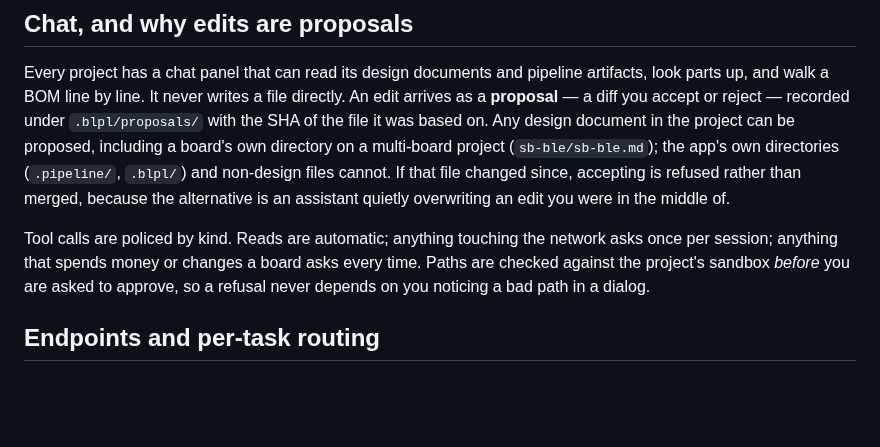
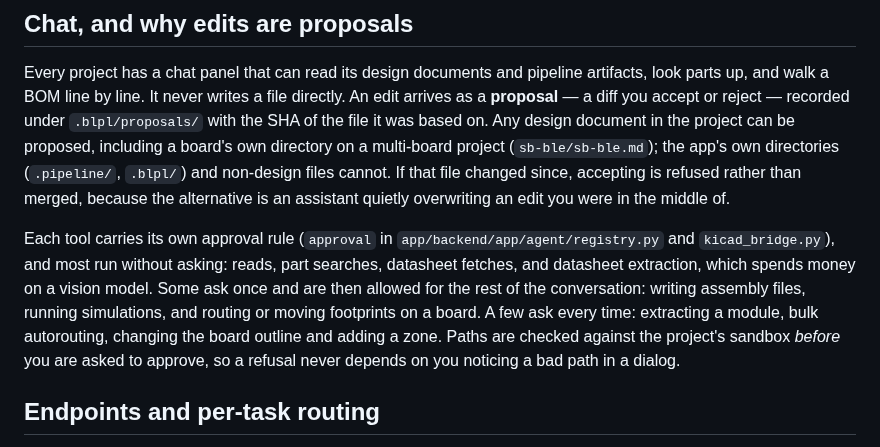
Before and after one commit to CK-Consulting/BLPL, a Markdown page: docs/workbench.md, the part around the change. Drawn GitHub-style; blank space fills up the shorter version.

Commit message:
docs: chat approvals in workbench.md follow the registry
It said network tools ask once per session and anything that spends
money or changes a board asks every time. The default rule is auto:
part searches, datasheet fetches and the paid vision extraction never
ask; assembly files, simulations and KiCad routing or moves ask once
per conversation; module extraction, bulk autoroute, board outlines and
zones ask every time. The paragraph now says so and names where the
rules live.

Co-Authored-By: Claude Opus 5.5 <noreply@anthropic.com>
Claude-Session: https://claude.ai/code/session_01QztkmWNzm1vQqkJvMU5JoG
Signed-off-by: Shaun Chokshi <shaunchokshi-gh@pm.me>

```diff
--- a/docs/workbench.md
+++ b/docs/workbench.md
@@ -19,10 +19,7 @@ directories (`.pipeline/`, `.blpl/`) and non-design files cannot. If
 that file changed since, accepting is refused rather than merged, because the
 alternative is an assistant quietly overwriting an edit you were in the middle of.
 
-Tool calls are policed by kind. Reads are automatic; anything touching the
-network asks once per session; anything that spends money or changes a board asks
-every time. Paths are checked against the project's sandbox *before* you are asked
-to approve, so a refusal never depends on you noticing a bad path in a dialog.
+Each tool carries its own approval rule (`approval` in `app/backend/app/agent/registry.py` and `kicad_bridge.py`), and most run without asking: reads, part searches, datasheet fetches, and datasheet extraction, which spends money on a vision model. Some ask once and are then allowed for the rest of the conversation: writing assembly files, running simulations, and routing or moving footprints on a board. A few ask every time: extracting a module, bulk autorouting, changing the board outline and adding a zone. Paths are checked against the project's sandbox *before* you are asked to approve, so a refusal never depends on you noticing a bad path in a dialog.
 
 ## Endpoints and per-task routing
 
```
